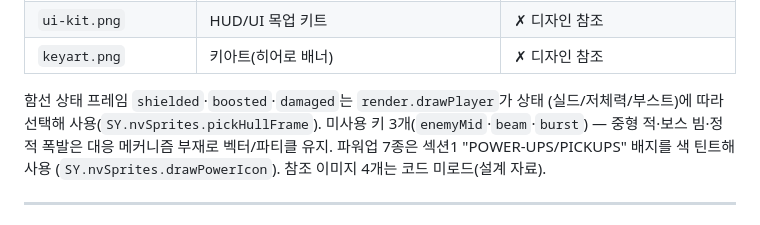
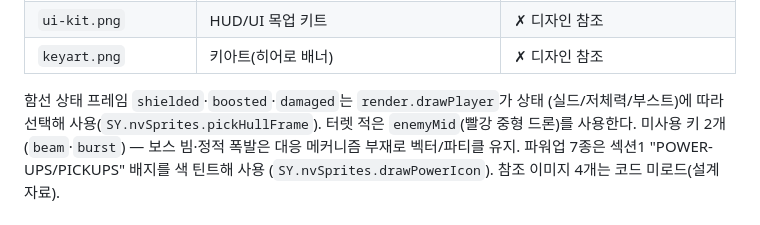
Before and after one commit to BokEumEom/ZERO-HOUR, a Markdown page: design.md, the part around the change. Drawn GitHub-style.

Commit message:
docs: 터렛 점수표(60) + enemyMid 사용 반영

```diff
--- a/design.md
+++ b/design.md
@@ -146,8 +146,9 @@ shell.js  requestAnimationFrame(loop):
 | `keyart.png` | 키아트(히어로 배너) | ✗ 디자인 참조 |
 
 함선 상태 프레임 `shielded`·`boosted`·`damaged`는 `render.drawPlayer`가 상태
-(실드/저체력/부스트)에 따라 선택해 사용(`SY.nvSprites.pickHullFrame`). 미사용 키
-3개(`enemyMid`·`beam`·`burst`) — 중형 적·보스 빔·정적 폭발은 대응 메커니즘 부재로
+(실드/저체력/부스트)에 따라 선택해 사용(`SY.nvSprites.pickHullFrame`). 터렛 적은
+`enemyMid`(빨강 중형 드론)를 사용한다. 미사용 키 2개(`beam`·`burst`) — 보스 빔·정적
+폭발은 대응 메커니즘 부재로
 벡터/파티클 유지. 파워업 7종은 섹션1 "POWER-UPS/PICKUPS" 배지를 색 틴트해 사용
 (`SY.nvSprites.drawPowerIcon`). 참조 이미지 4개는 코드 미로드(설계 자료).
 
```
Also changed, not shown: README.md (+1 -0 lines).
